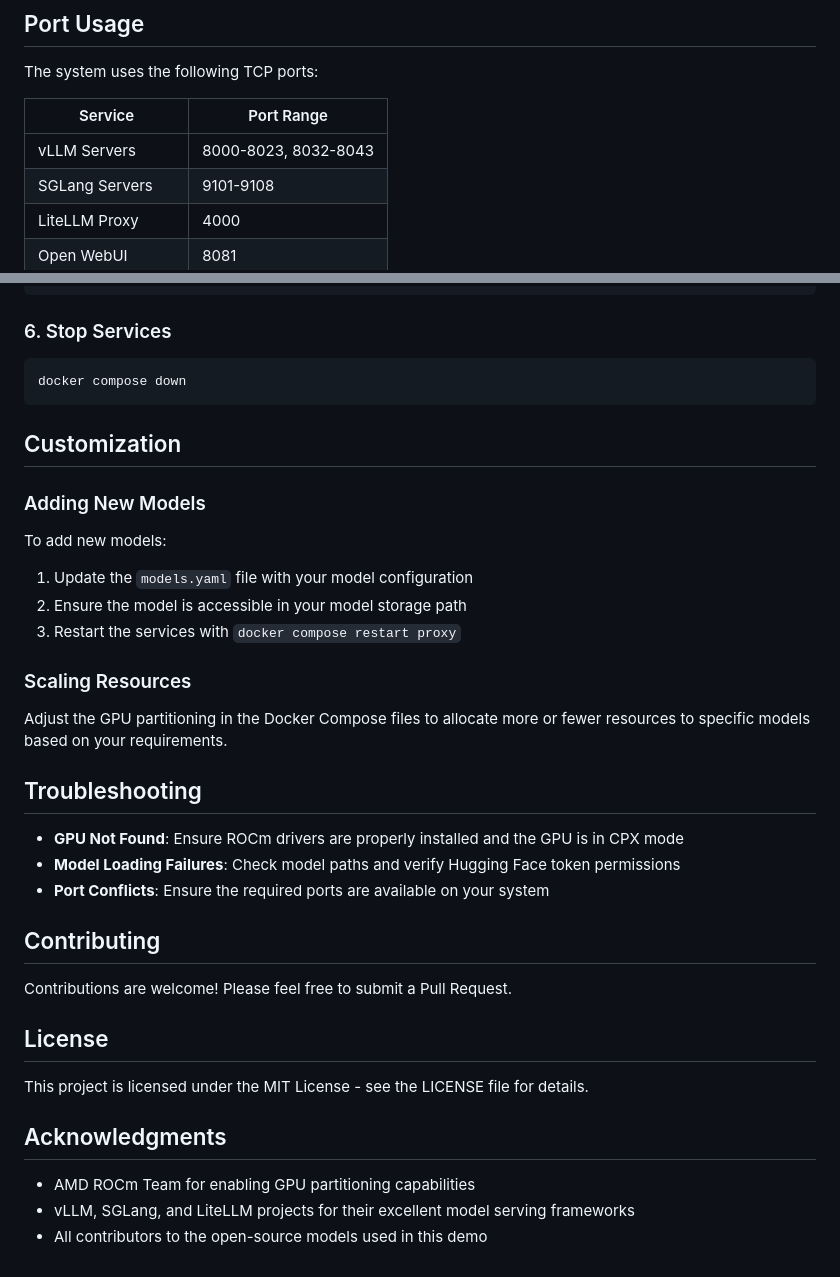
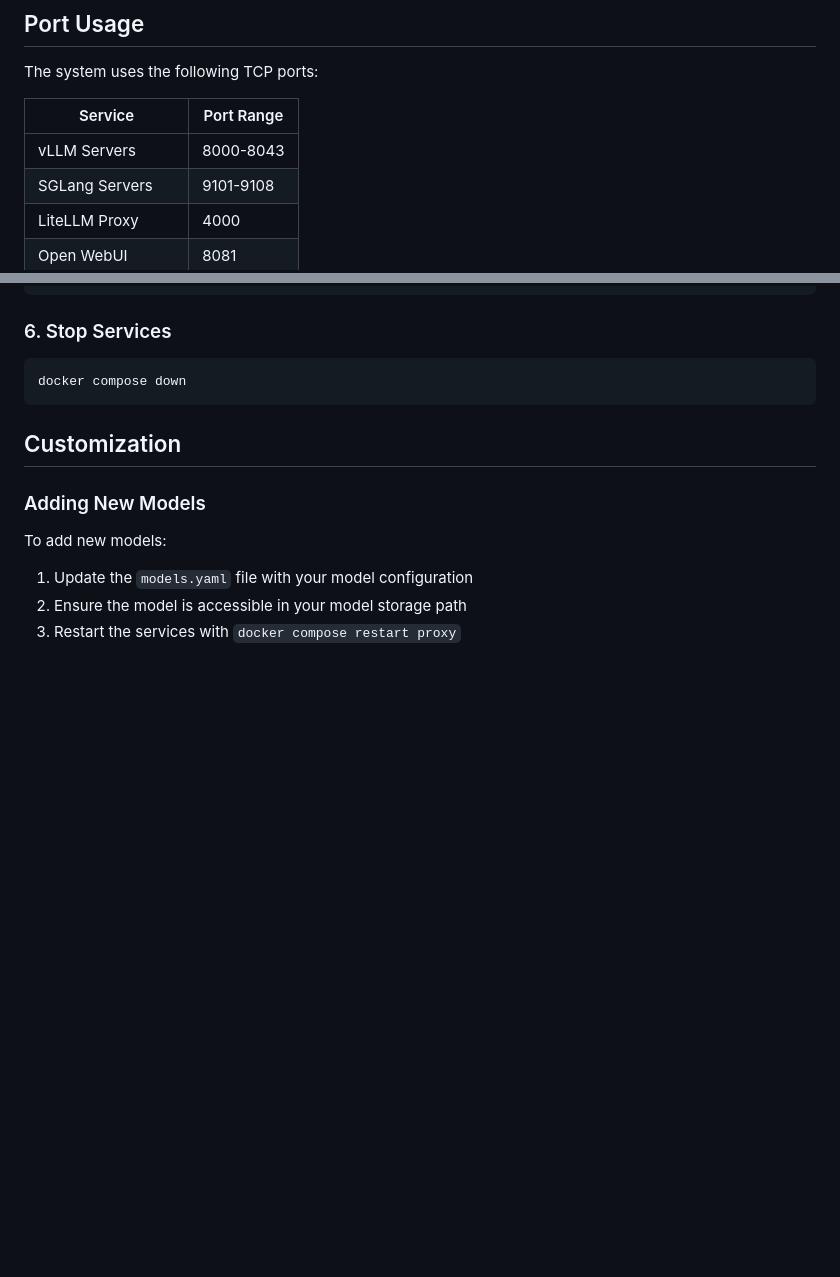
Before and after one commit to AMD-melliott/ai-infra-summit, a Markdown page: README.md, 2 parts joined by grey strips. Drawn GitHub-style; blank space fills up the shorter version.

Commit message:
README formatting updates

```diff
--- a/README.md
+++ b/README.md
@@ -87,7 +87,7 @@ The system uses the following TCP ports:
 
 | Service | Port Range |
 |---------|------------|
-| vLLM Servers | 8000-8023, 8032-8043 |
+| vLLM Servers | 8000-8043 |
 | SGLang Servers | 9101-9108 |
 | LiteLLM Proxy | 4000 |
 | Open WebUI | 8081 |
@@ -169,27 +170,3 @@ To add new models:
 1. Update the `models.yaml` file with your model configuration
 2. Ensure the model is accessible in your model storage path
 3. Restart the services with `docker compose restart proxy`
-
-### Scaling Resources
-
-Adjust the GPU partitioning in the Docker Compose files to allocate more or fewer resources to specific models based on your requirements.
-
-## Troubleshooting
-
-- **GPU Not Found**: Ensure ROCm drivers are properly installed and the GPU is in CPX mode
-- **Model Loading Failures**: Check model paths and verify Hugging Face token permissions
-- **Port Conflicts**: Ensure the required ports are available on your system
-
-## Contributing
-
-Contributions are welcome! Please feel free to submit a Pull Request.
-
-## License
-
-This project is licensed under the MIT License - see the LICENSE file for details.
-
-## Acknowledgments
-
-- AMD ROCm Team for enabling GPU partitioning capabilities
-- vLLM, SGLang, and LiteLLM projects for their excellent model serving frameworks
-- All contributors to the open-source models used in this demo
```
Also changed, not shown: other parts of README.md (+1 -0 lines).
